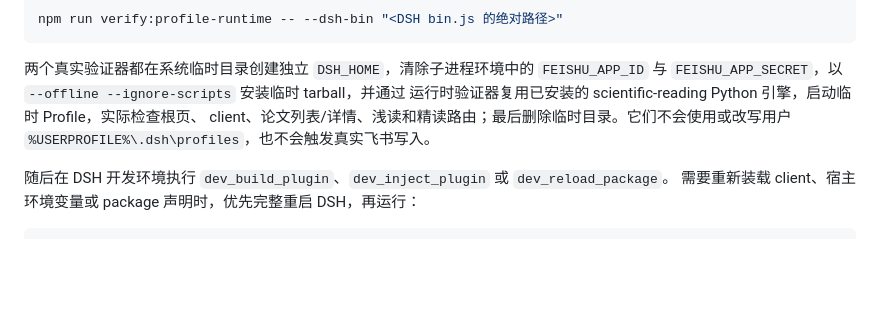
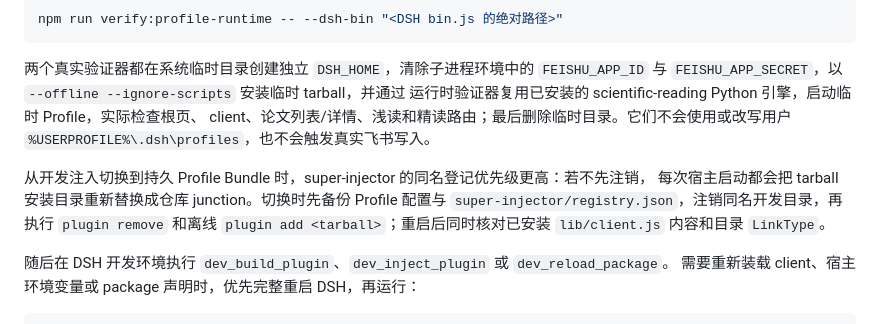
Before and after one commit to TyrionH-is-coding/dsh-scientific-reading, a Markdown page: docs/handoff-dsh-native.md, the part around the change. Drawn GitHub-style; blank space fills up the shorter version.

```diff
--- a/docs/handoff-dsh-native.md
+++ b/docs/handoff-dsh-native.md
@@ -128,6 +128,11 @@ npm run verify:profile-runtime -- --dsh-bin "<DSH bin.js 的绝对路径>"
 client、论文列表/详情、浅读和精读路由；最后删除临时目录。它们不会使用或改写用户
 `%USERPROFILE%\.dsh\profiles`，也不会触发真实飞书写入。
 
+从开发注入切换到持久 Profile Bundle 时，super-injector 的同名登记优先级更高：若不先注销，
+每次宿主启动都会把 tarball 安装目录重新替换成仓库 junction。切换时先备份 Profile 配置与
+`super-injector/registry.json`，注销同名开发目录，再执行 `plugin remove` 和离线
+`plugin add <tarball>`；重启后同时核对已安装 `lib/client.js` 内容和目录 `LinkType`。
+
 随后在 DSH 开发环境执行 `dev_build_plugin`、`dev_inject_plugin` 或 `dev_reload_package`。
 需要重新装载 client、宿主环境变量或 package 声明时，优先完整重启 DSH，再运行：
 
```
Also changed, not shown: README.md (+4 -0 lines).
